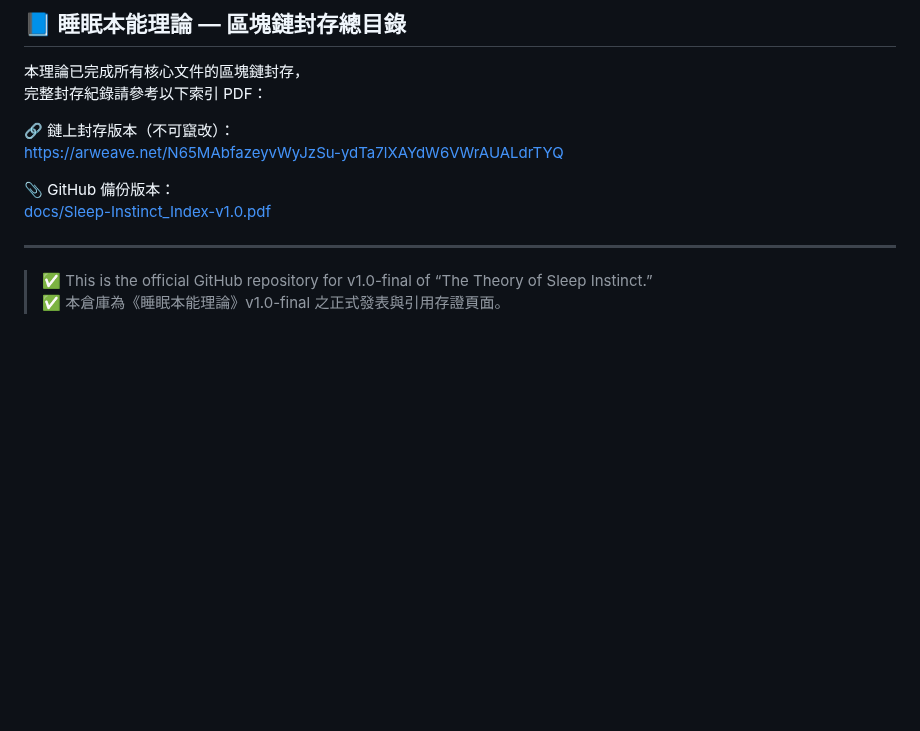
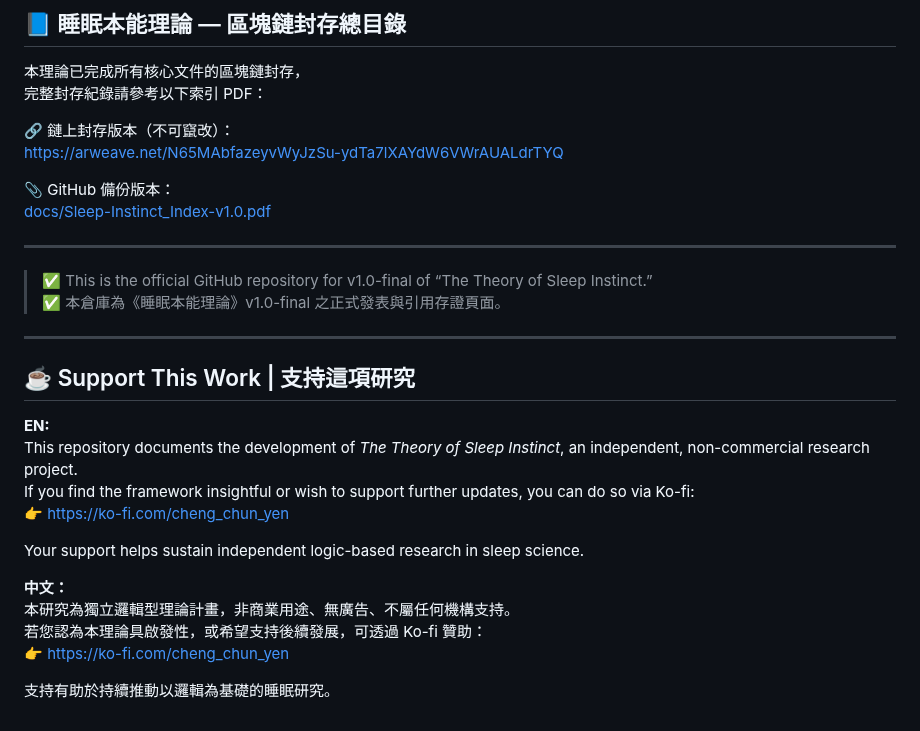
Before and after one commit to Cheng-Chun-Yen/the-theory-of-sleep-instinct, a Markdown page: README.md, the part around the change. Drawn GitHub-style; blank space fills up the shorter version.

Commit message:
add: Ko-fi sponsor section in README
Added a bilingual (EN/中文) support section with Ko-fi link at the end of README.md.
Clarifies the independent research status and provides donation options.

```diff
--- a/README.md
+++ b/README.md
@@ -229,9 +229,25 @@ https://arweave.net/N65MAbfazeyvWyJzSu-ydTa7lXAYdW6VWrAUALdrTYQ
 📎 GitHub 備份版本：
 [docs/Sleep-Instinct_Index-v1.0.pdf](docs/Sleep-Instinct_Index-v1.0.pdf)
 
-
-
 ---
 
 > ✅ This is the official GitHub repository for v1.0-final of “The Theory of Sleep Instinct.”
 > ✅ 本倉庫為《睡眠本能理論》v1.0-final 之正式發表與引用存證頁面。
+
+---
+
+## ☕ Support This Work | 支持這項研究
+
+**EN:**
+This repository documents the development of *The Theory of Sleep Instinct*, an independent, non-commercial research project.
+If you find the framework insightful or wish to support further updates, you can do so via Ko-fi:
+👉 [https://ko-fi.com/cheng_chun_yen](https://ko-fi.com/cheng_chun_yen)
+
+Your support helps sustain independent logic-based research in sleep science.
+
+**中文：**
+本研究為獨立邏輯型理論計畫，非商業用途、無廣告、不屬任何機構支持。
+若您認為本理論具啟發性，或希望支持後續發展，可透過 Ko-fi 贊助：
+👉 [https://ko-fi.com/cheng_chun_yen](https://ko-fi.com/cheng_chun_yen)
+
+支持有助於持續推動以邏輯為基礎的睡眠研究。
```
